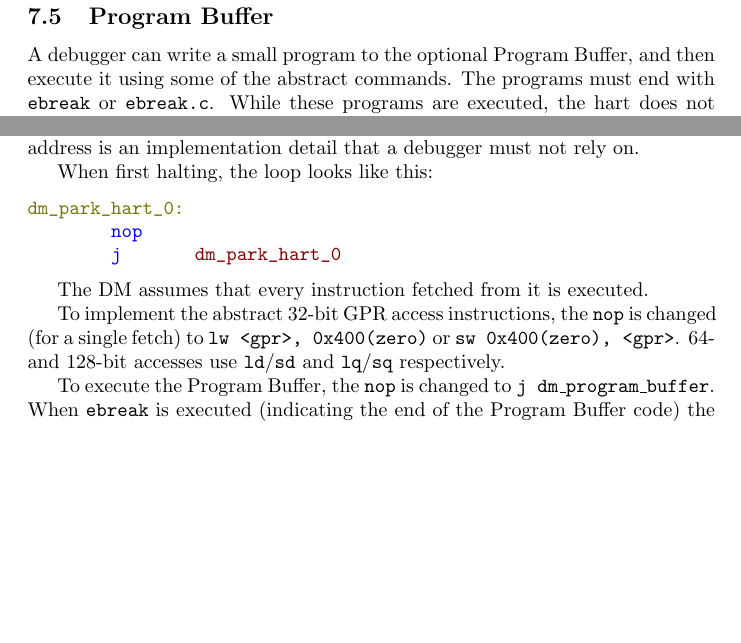
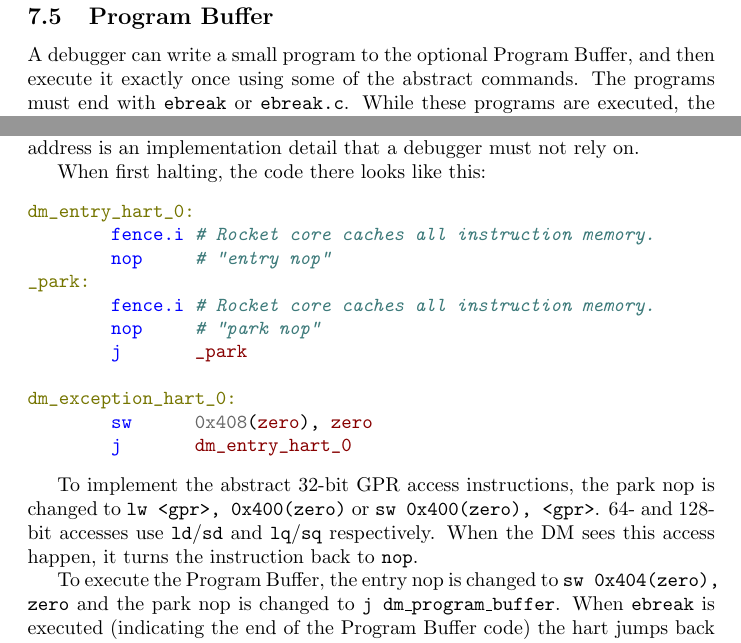
Before and after one commit to riscv/riscv-debug-spec, a LaTeX CV (riscv-debug-spec.tex): two parts of pages 10 and 16 of 25, joined at a grey line, cut so that both start at the same text, the shorter picture padded with empty space. Compiled offline with pdfLaTeX; a LaTeX package or settings file that is missing is left out.

Commit message:
Don't rely on hart fetching instructions once.
Before the suggested Plain Exception implementation would only work if a
hart fetched instructions exactly once before implementing. Now this
restriction is gone, and handshaking happens through a few more data
accesses to the DM.

```diff
--- a/riscv-debug-spec.tex
+++ b/riscv-debug-spec.tex
@@ -419,9 +419,9 @@ the hart is not halted.
 \subsection{Program Buffer}
 
 A debugger can write a small program to the optional Program Buffer, and then
-execute it using some of the abstract commands. The programs must end with {\tt
-ebreak} or {\tt ebreak.c}. While these programs are executed, the hart does not
-leave Halt Mode (see Section~\ref{haltmode}).
+execute it exactly once using some of the abstract commands. The programs must
+end with {\tt ebreak} or {\tt ebreak.c}. While these programs are executed, the
+hart does not leave Halt Mode (see Section~\ref{haltmode}).
 
 If an exception is encountered during execution of the Program Buffer, no more
 instructions are executed, the hart remains in Halt Mode, and \Fcmderr is set
@@ -747,20 +747,29 @@ halted harts, each hart jumps to a hard-coded unique address.
 property of that address is that it's reachable relative to \Rzero. The exact
 address is an implementation detail that a debugger must not rely on.
 
-When first halting, the loop looks like this:
+When first halting, the code there looks like this:
 \begin{minted}{gas}
-dm_park_hart_0:
-        nop
-        j       dm_park_hart_0
+dm_entry_hart_0:
+        fence.i # Rocket core caches all instruction memory.
+        nop     # "entry nop"
+_park:
+        fence.i # Rocket core caches all instruction memory.
+        nop     # "park nop"
+        j       _park
+
+dm_exception_hart_0:
+        sw      0x408(zero), zero
+        j       dm_entry_hart_0
 \end{minted}
 
-The DM assumes that every instruction fetched from it is executed.
+To implement the abstract 32-bit GPR access instructions, the park nop is
+changed to {\tt lw <gpr>, 0x400(zero)} or {\tt sw 0x400(zero), <gpr>}. 64- and
+128-bit accesses use {\tt ld}/{\tt sd} and {\tt lq}/{\tt sq} respectively. When
+the DM sees this access happen, it turns the instruction back to {\tt nop}.
 
-To implement the abstract 32-bit GPR access instructions, the {\tt nop} is
-changed (for a single fetch) to {\tt lw <gpr>, 0x400(zero)} or {\tt sw
-0x400(zero), <gpr>}. 64- and 128-bit accesses use {\tt ld}/{\tt sd} and {\tt
-lq}/{\tt sq} respectively.
+To execute the Program Buffer, the entry nop is changed to {\tt sw 0x404(zero),
+zero} and the park nop is changed to {\tt j dm\_program\_buffer}. When {\tt
+ebreak} is executed (indicating the end of the Program Buffer code) the hart
+jumps back to its dm\_park loop. The DM can see this happened when the access
+to 0x404 happens. At that point it restores both the entry and the park nop.
 
-To execute the Program Buffer, the {\tt nop} is changed to {\tt j
-dm\_program\_buffer}. When {\tt ebreak} is executed (indicating the end of the
-Program Buffer code) the hart jumps back to its dm\_park loop. If an exception
```
Also changed, not shown: riscv-debug-spec.tex (8 more changed lines), 1 other file.
